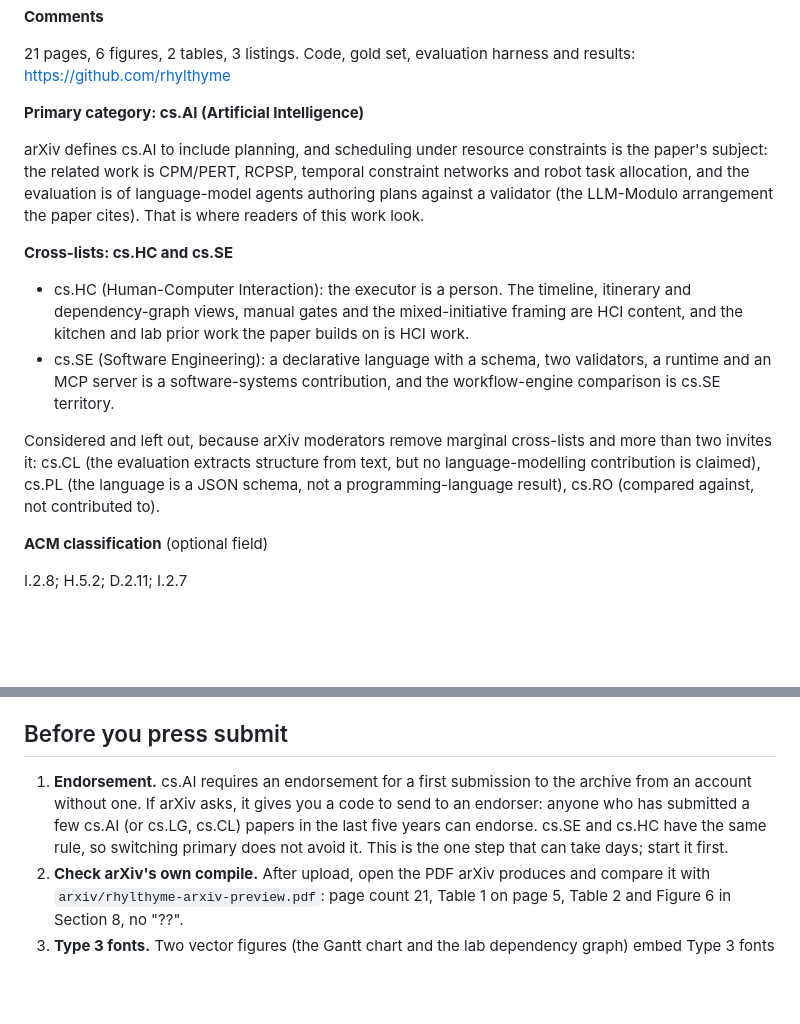
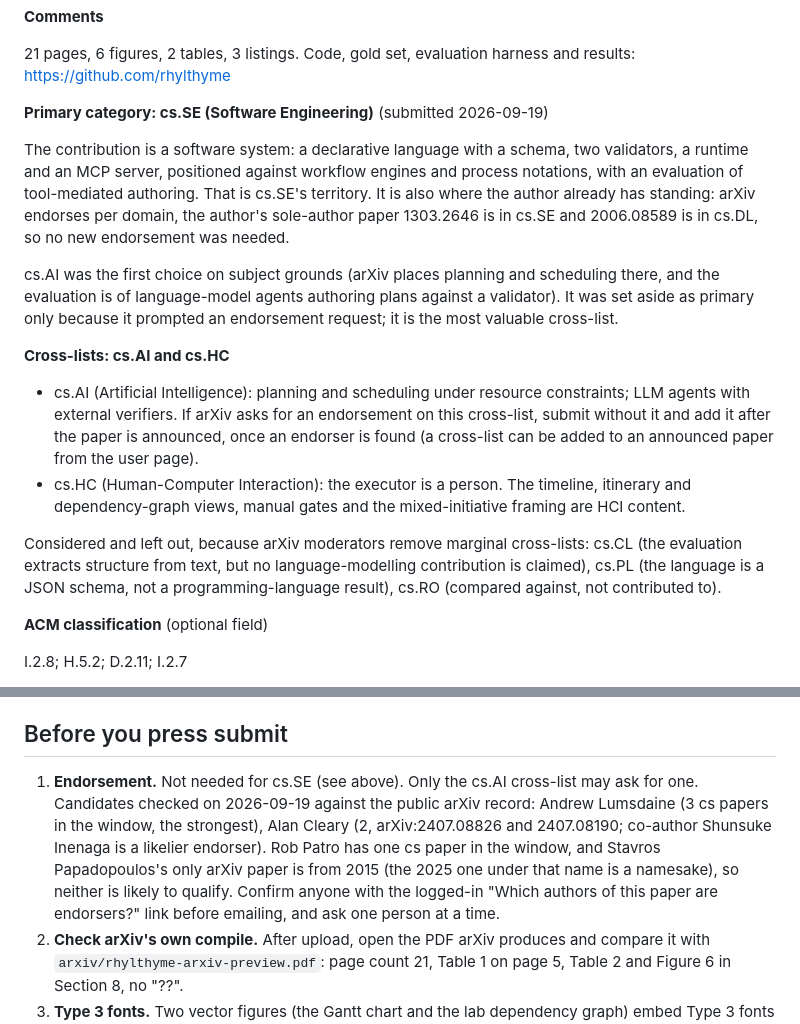
Before and after one commit to rhylthyme/paper, a Markdown page: arxiv/SUBMISSION.md, 2 parts joined by grey strips. GitHub-like rendering; blank space fills up the shorter version.

Commit message:
arXiv sheet: primary category is cs.SE, as submitted
cs.AI and cs.HC are cross-lists. Records why cs.SE needs no endorsement (the
author's existing cs papers) and which endorser candidates were checked for
the cs.AI cross-list.

Claude-Session: https://claude.ai/code/session_01VAL9iQwU8RGideTsofnULV

```diff
--- a/arxiv/SUBMISSION.md
+++ b/arxiv/SUBMISSION.md
@@ -33,30 +33,36 @@ Scheduling software falls into three kinds: tools that compute a plan and hand i
 
 21 pages, 6 figures, 2 tables, 3 listings. Code, gold set, evaluation harness and results: https://github.com/rhylthyme
 
-**Primary category: cs.AI (Artificial Intelligence)**
+**Primary category: cs.SE (Software Engineering)** (submitted 2026-09-19)
 
-arXiv defines cs.AI to include planning, and scheduling under resource
-constraints is the paper's subject: the related work is CPM/PERT, RCPSP,
-temporal constraint networks and robot task allocation, and the evaluation
-is of language-model agents authoring plans against a validator (the
-LLM-Modulo arrangement the paper cites). That is where readers of this work
-look.
+The contribution is a software system: a declarative language with a schema,
+two validators, a runtime and an MCP server, positioned against workflow
+engines and process notations, with an evaluation of tool-mediated authoring.
+That is cs.SE's territory. It is also where the author already has standing:
+arXiv endorses per domain, the author's sole-author paper 1303.2646 is in
+cs.SE and 2006.08589 is in cs.DL, so no new endorsement was needed.
 
-**Cross-lists: cs.HC and cs.SE**
+cs.AI was the first choice on subject grounds (arXiv places planning and
+scheduling there, and the evaluation is of language-model agents authoring
+plans against a validator). It was set aside as primary only because it
+prompted an endorsement request; it is the most valuable cross-list.
 
+**Cross-lists: cs.AI and cs.HC**
+
+- cs.AI (Artificial Intelligence): planning and scheduling under resource
+  constraints; LLM agents with external verifiers. If arXiv asks for an
+  endorsement on this cross-list, submit without it and add it after the
+  paper is announced, once an endorser is found (a cross-list can be added
+  to an announced paper from the user page).
 - cs.HC (Human-Computer Interaction): the executor is a person. The timeline,
   itinerary and dependency-graph views, manual gates and the mixed-initiative
-  framing are HCI content, and the kitchen and lab prior work the paper builds
-  on is HCI work.
-- cs.SE (Software Engineering): a declarative language with a schema, two
-  validators, a runtime and an MCP server is a software-systems contribution,
-  and the workflow-engine comparison is cs.SE territory.
+  framing are HCI content.
 
 Considered and left out, because arXiv moderators remove marginal
-cross-lists and more than two invites it: cs.CL (the evaluation extracts
-structure from text, but no language-modelling contribution is claimed),
-cs.PL (the language is a JSON schema, not a programming-language result),
-cs.RO (compared against, not contributed to).
+cross-lists: cs.CL (the evaluation extracts structure from text, but no
+language-modelling contribution is claimed), cs.PL (the language is a JSON
+schema, not a programming-language result), cs.RO (compared against, not
+contributed to).
 
 **ACM classification** (optional field)
 
@@ -79,12 +85,15 @@ accept for a later version of record.
 
 ## Before you press submit
 
-1. **Endorsement.** cs.AI requires an endorsement for a first submission to
-   the archive from an account without one. If arXiv asks, it gives you a
-   code to send to an endorser: anyone who has submitted a few cs.AI (or
-   cs.LG, cs.CL) papers in the last five years can endorse. cs.SE and cs.HC
-   have the same rule, so switching primary does not avoid it. This is the
-   one step that can take days; start it first.
+1. **Endorsement.** Not needed for cs.SE (see above). Only the cs.AI
+   cross-list may ask for one. Candidates checked on 2026-09-19 against the
+   public arXiv record: Andrew Lumsdaine (3 cs papers in the window, the
+   strongest), Alan Cleary (2, arXiv:2407.08826 and 2407.08190; co-author
+   Shunsuke Inenaga is a likelier endorser). Rob Patro has one cs paper in
+   the window, and Stavros Papadopoulos's only arXiv paper is from 2015 (the
+   2025 one under that name is a namesake), so neither is likely to qualify.
+   Confirm anyone with the logged-in "Which authors of this paper are
+   endorsers?" link before emailing, and ask one person at a time.
 2. **Check arXiv's own compile.** After upload, open the PDF arXiv produces
    and compare it with `arxiv/rhylthyme-arxiv-preview.pdf`: page count 21,
    Table 1 on page 5, Table 2 and Figure 6 in Section 8, no "??".
```
